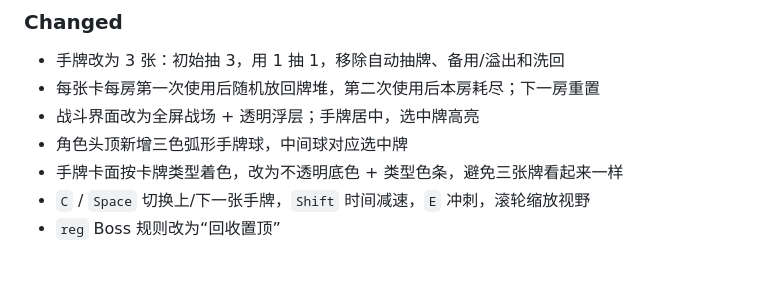
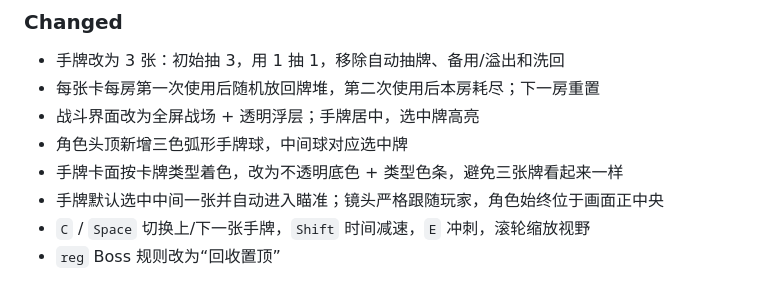
Before and after one commit to Illusion-Countdown/RE-AI, a Markdown page: CHANGELOG.md, the part around the change. Rendered like a GitHub page.

```diff
--- a/CHANGELOG.md
+++ b/CHANGELOG.md
@@ -12,6 +12,7 @@ Alpha 阶段不保证存档/接口兼容。
 - 战斗界面改为全屏战场 + 透明浮层；手牌居中，选中牌高亮
 - 角色头顶新增三色弧形手牌球，中间球对应选中牌
 - 手牌卡面按卡牌类型着色，改为不透明底色 + 类型色条，避免三张牌看起来一样
+- 手牌默认选中中间一张并自动进入瞄准；镜头严格跟随玩家，角色始终位于画面正中央
 - `C` / `Space` 切换上/下一张手牌，`Shift` 时间减速，`E` 冲刺，滚轮缩放视野
 - `reg` Boss 规则改为“回收置顶”
 
```
Also changed, not shown: README.md (+1 -1 lines), docs/CONTENT.md (+2 -2 lines), screenshots/03_battle.png, 7 other files.
